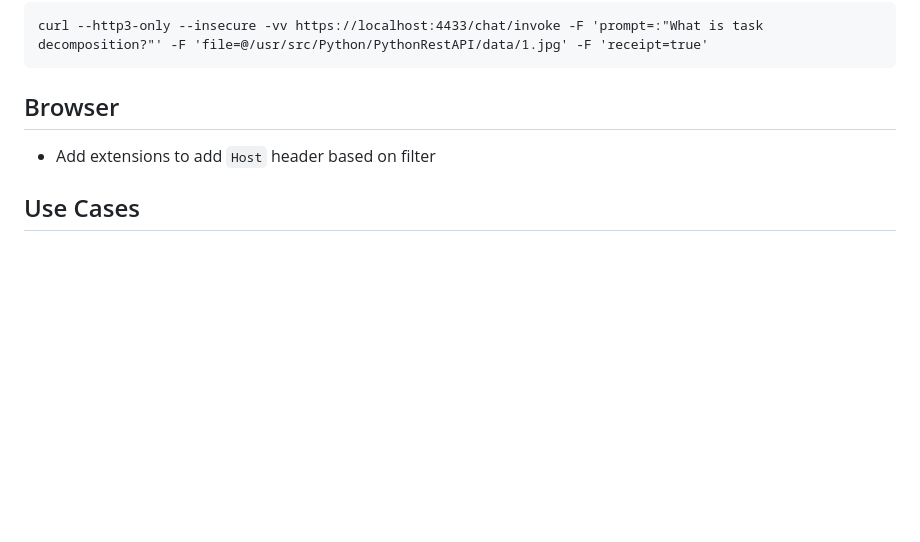
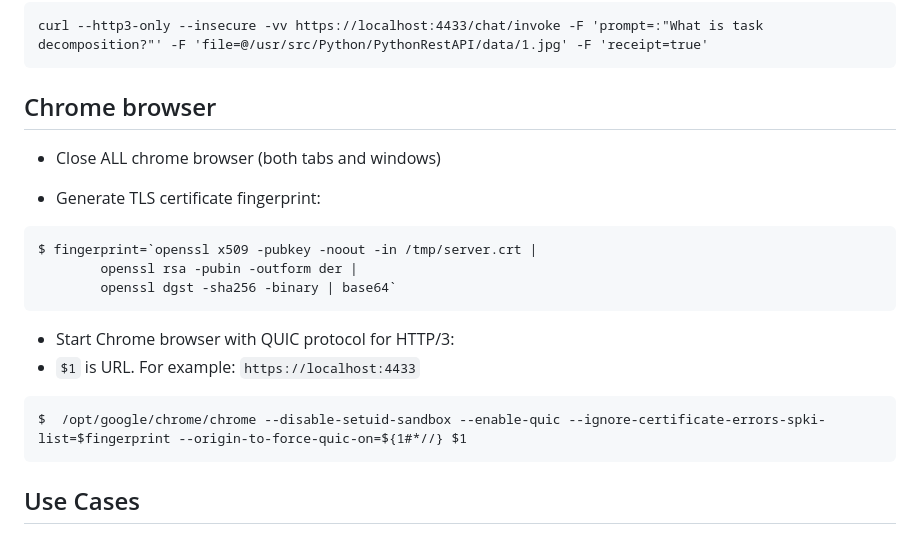
Before and after one commit to khteh/PythonRestAPI, a Markdown page: README.md, the part around the change. Rendered like a GitHub page; blank space fills up the shorter version.

Commit message:
Enrich README on curl and chrome browser for HTTP/3

````diff
--- a/README.md
+++ b/README.md
@@ -98,9 +98,24 @@ curl --http3-only --insecure -v https://localhost:4433/<path> -H "Host: khteh.co
 curl --http3-only --insecure -vv https://localhost:4433/chat/invoke -F 'prompt=:"What is task decomposition?"' -F 'file=@/usr/src/Python/PythonRestAPI/data/1.jpg' -F 'receipt=true'
 ```
 
-## Browser
+## Chrome browser
 
-- Add extensions to add `Host` header based on filter
+- Close ALL chrome browser (both tabs and windows)
+
+- Generate TLS certificate fingerprint:
+
+```
+$ fingerprint=`openssl x509 -pubkey -noout -in /tmp/server.crt |
+        openssl rsa -pubin -outform der |
+        openssl dgst -sha256 -binary | base64`
+```
+
+- Start Chrome browser with QUIC protocol for HTTP/3:
+- `$1` is URL. For example: `https://localhost:4433`
+
+```
+$  /opt/google/chrome/chrome --disable-setuid-sandbox --enable-quic --ignore-certificate-errors-spki-list=$fingerprint --origin-to-force-quic-on=${1#*//} $1
+```
 
 ## Use Cases
 
````
